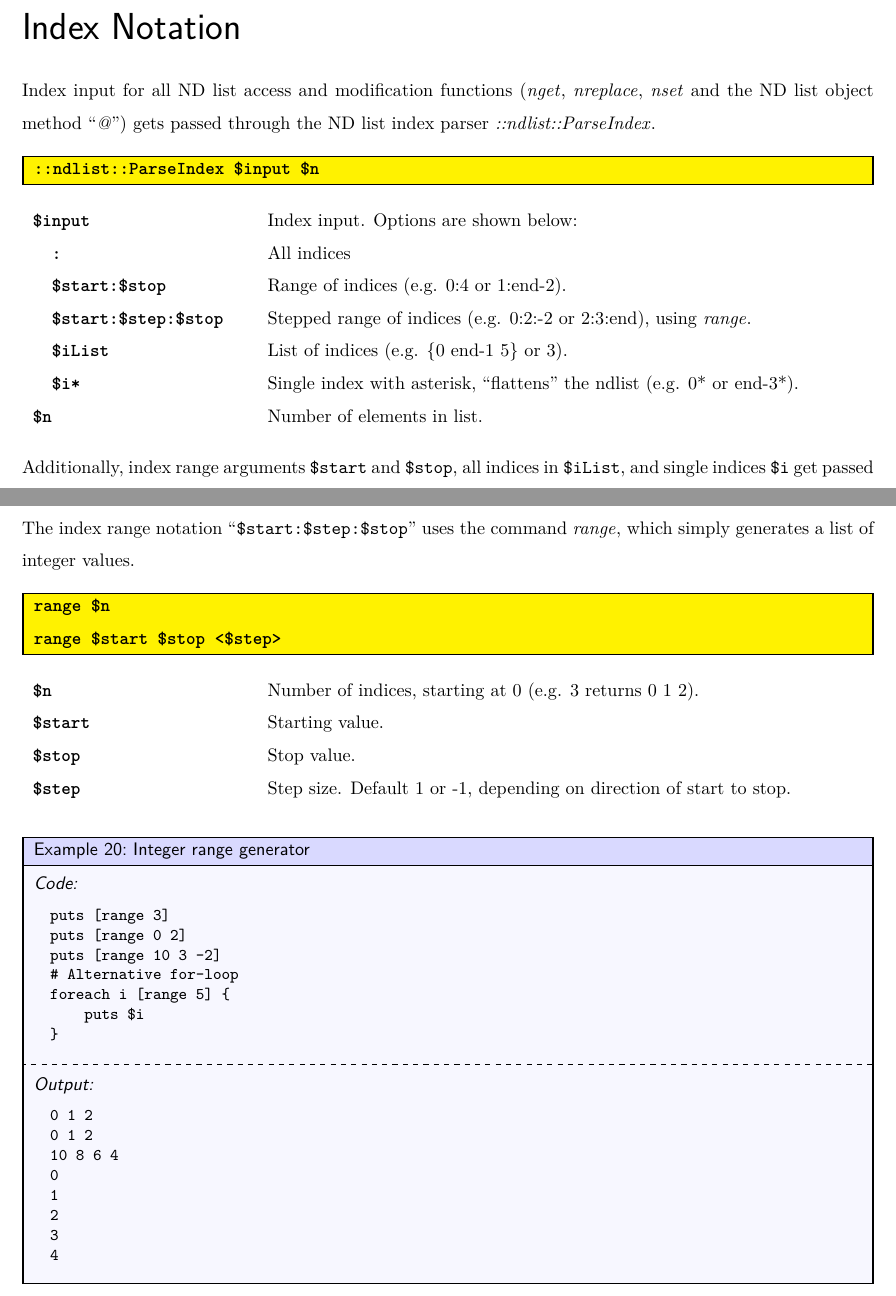
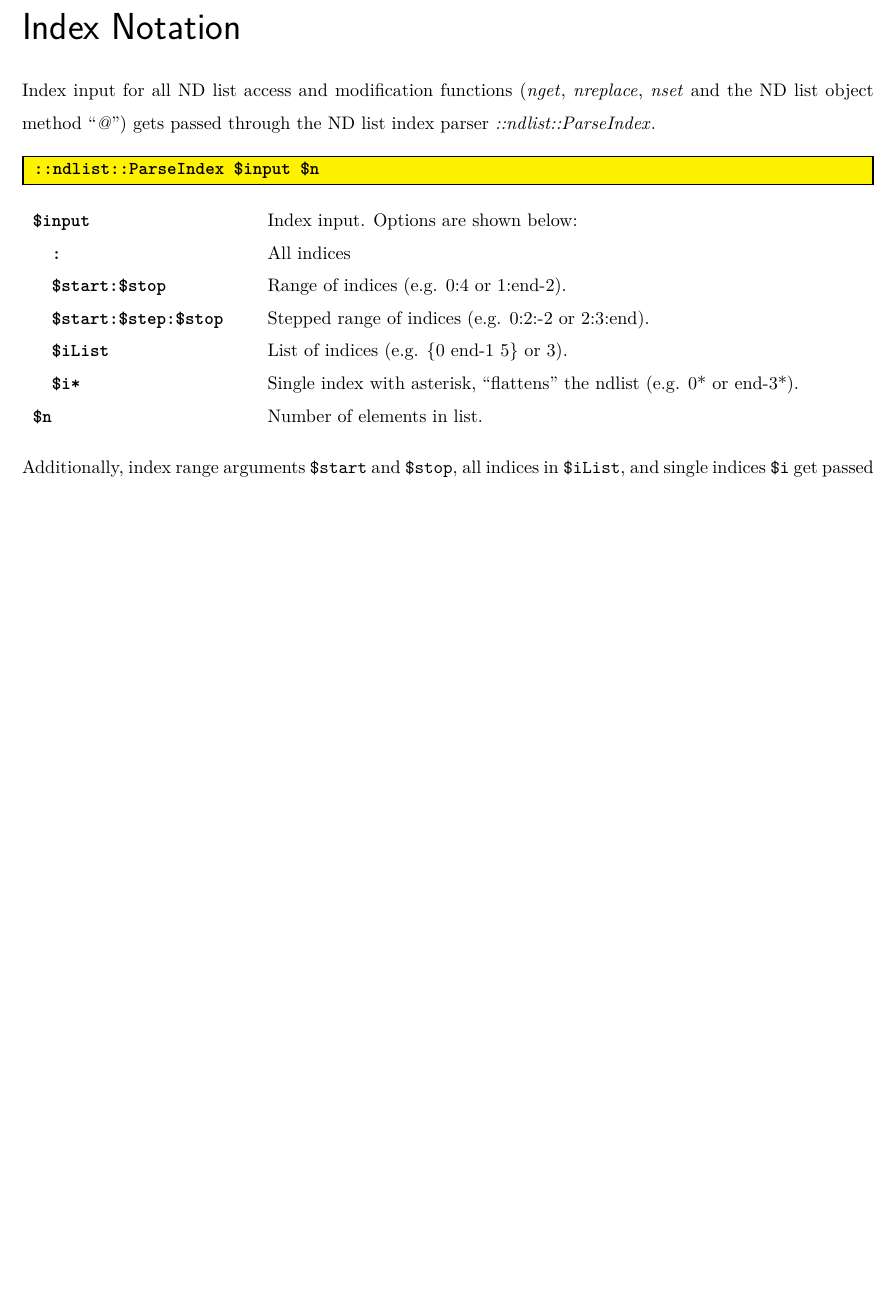
Before and after one commit to ambaker1/ndlist, a LaTeX paper (doc/ndlist.tex, which reads doc/template/version.tex): two parts of pages 17 and 18 of 19 before the commit and part of page 17 of 18 after it, the two joined at a grey line, cut so that both start at the same text, the shorter picture padded with empty space. Compiled offline with pdfLaTeX.

Commit message:
added files

```diff
--- a/doc/ndlist.tex
+++ b/doc/ndlist.tex
@@ -580,7 +580,7 @@ Index input for all ND list access and modification functions (\cmdlink{nget}, \
 \$input & Index input. Options are shown below: \\
 \quad : & All indices \\
 \quad \$start:\$stop & Range of indices (e.g. 0:4 or 1:end-2).\\
-\quad \$start:\$step:\$stop & Stepped range of indices (e.g. 0:2:-2 or 2:3:end), using \cmdlink{range}. \\
+\quad \$start:\$step:\$stop & Stepped range of indices (e.g. 0:2:-2 or 2:3:end). \\
 \quad \$iList & List of indices (e.g. \{0 end-1 5\} or 3). \\
 \quad \$i* & Single index with asterisk, ``flattens'' the ndlist (e.g. 0* or end-3*). \\
 \$n & Number of elements in list.
@@ -596,40 +596,5 @@ Additionally, index range arguments \texttt{\$start} and \texttt{\$stop}, all in
 
 
 \clearpage
-\subsection{Range Generator}
-The index range notation ``\texttt{\$start:\$step:\$stop}'' uses the command \cmdlink{range}, which simply generates a list of integer values.
-\begin{syntax}
-\command{range} \$n \\
-range \$start \$stop <\$step>
-\end{syntax}
-\begin{args}
-\$n & Number of indices, starting at 0 (e.g. 3 returns 0 1 2). \\
-\$start & Starting value. \\
-\$stop & Stop value. \\
-\$step & Step size. Default 1 or -1, depending on direction of start to stop.
-\end{args}
-\begin{example}{Integer range generator}
-\begin{lstlisting}
-puts [range 3]
-puts [range 0 2]
-puts [range 10 3 -2]
-# Alternative for-loop
-foreach i [range 5] {
-    puts $i
-}
-\end{lstlisting}
-\tcblower
-\begin{lstlisting}
-0 1 2
-0 1 2
-10 8 6 4
-0
-1
-2
-3
-4
-\end{lstlisting}
-\end{example}
-\clearpage
 {\normalsize\printindex}
 \end{document}
--- a/doc/template/version.tex
+++ b/doc/template/version.tex
@@ -1 +1 @@
-\newcommand{\version}{0.2.1}
+\newcommand{\version}{0.3}
```
Also changed, not shown: 12 other files.
